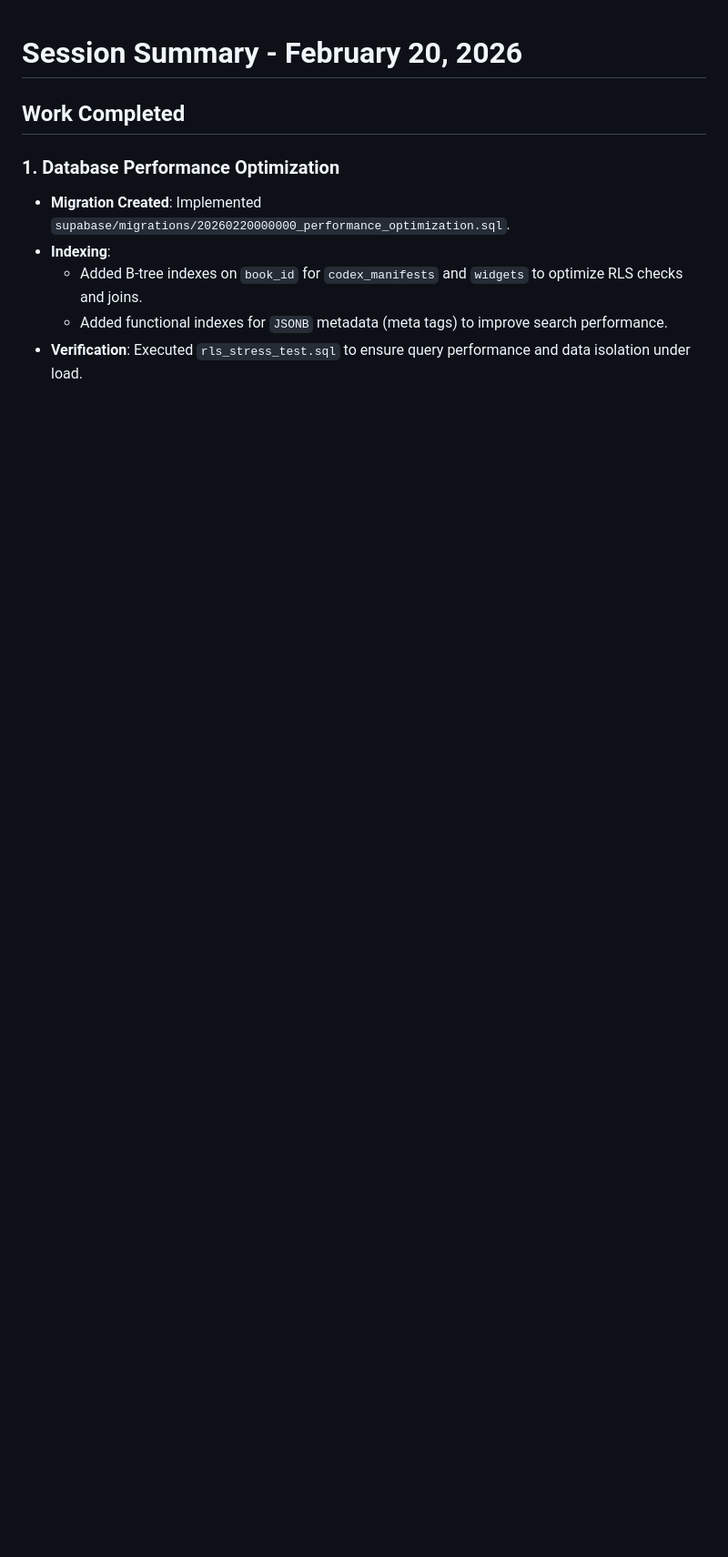
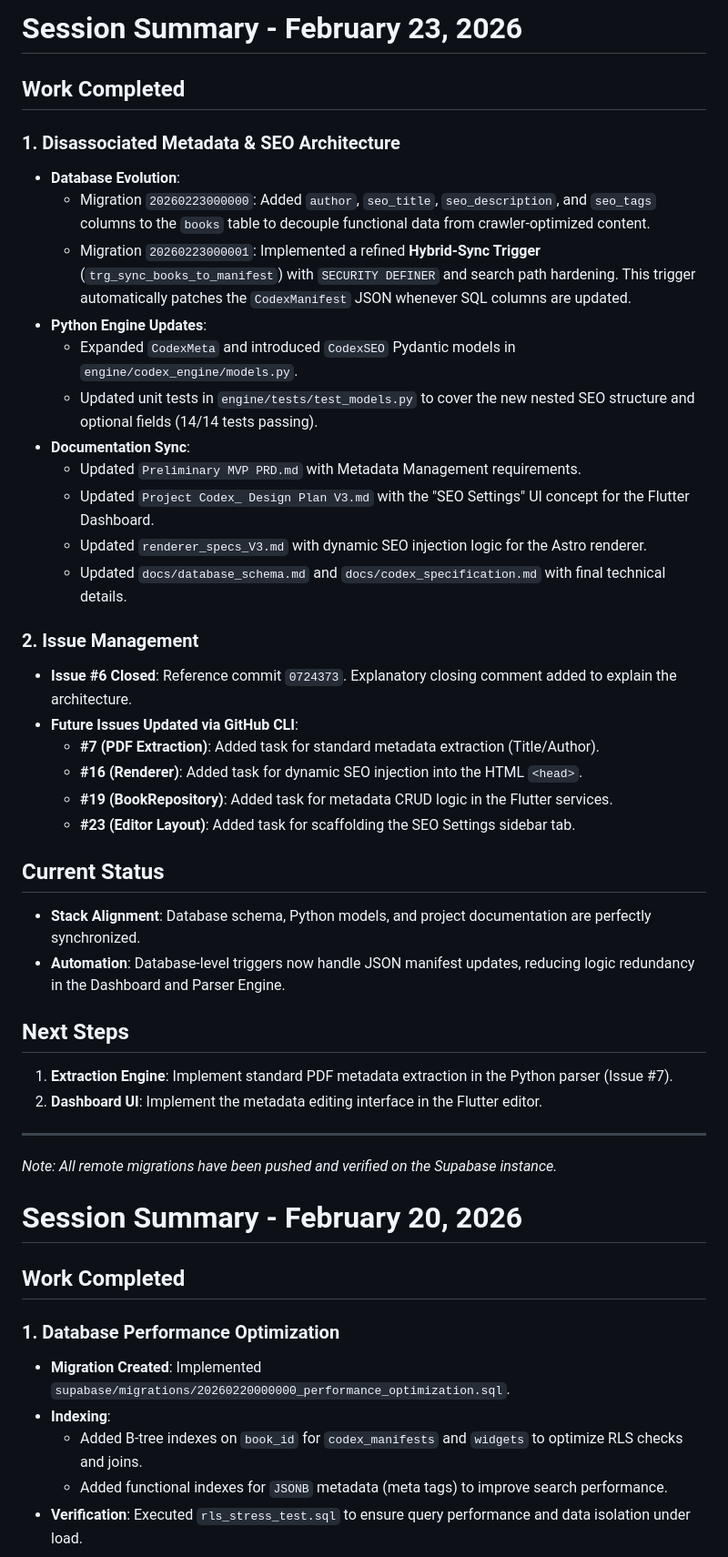
Before and after one commit to alpha-lantern/e-book-converter, a Markdown page: SESSION_SUMMARY.md, the part around the change. Shown at 91% size. GitHub-like rendering; blank space fills up the shorter version.

Commit message:
docs: update session summary for metadata architecture work

```diff
--- a/SESSION_SUMMARY.md
+++ b/SESSION_SUMMARY.md
@@ -1,3 +1,39 @@
+# Session Summary - February 23, 2026
+
+## Work Completed
+
+### 1. Disassociated Metadata & SEO Architecture
+- **Database Evolution**:
+    - Migration `20260223000000`: Added `author`, `seo_title`, `seo_description`, and `seo_tags` columns to the `books` table to decouple functional data from crawler-optimized content.
+    - Migration `20260223000001`: Implemented a refined **Hybrid-Sync Trigger** (`trg_sync_books_to_manifest`) with `SECURITY DEFINER` and search path hardening. This trigger automatically patches the `CodexManifest` JSON whenever SQL columns are updated.
+- **Python Engine Updates**:
+    - Expanded `CodexMeta` and introduced `CodexSEO` Pydantic models in `engine/codex_engine/models.py`.
+    - Updated unit tests in `engine/tests/test_models.py` to cover the new nested SEO structure and optional fields (14/14 tests passing).
+- **Documentation Sync**:
+    - Updated `Preliminary MVP PRD.md` with Metadata Management requirements.
+    - Updated `Project Codex_ Design Plan V3.md` with the "SEO Settings" UI concept for the Flutter Dashboard.
+    - Updated `renderer_specs_V3.md` with dynamic SEO injection logic for the Astro renderer.
+    - Updated `docs/database_schema.md` and `docs/codex_specification.md` with final technical details.
+
+### 2. Issue Management
+- **Issue #6 Closed**: Reference commit `0724373`. Explanatory closing comment added to explain the architecture.
+- **Future Issues Updated via GitHub CLI**:
+    - **#7 (PDF Extraction)**: Added task for standard metadata extraction (Title/Author).
+    - **#16 (Renderer)**: Added task for dynamic SEO injection into the HTML `<head>`.
+    - **#19 (BookRepository)**: Added task for metadata CRUD logic in the Flutter services.
+    - **#23 (Editor Layout)**: Added task for scaffolding the SEO Settings sidebar tab.
+
+## Current Status
+- **Stack Alignment**: Database schema, Python models, and project documentation are perfectly synchronized.
+- **Automation**: Database-level triggers now handle JSON manifest updates, reducing logic redundancy in the Dashboard and Parser Engine.
+
+## Next Steps
+1. **Extraction Engine**: Implement standard PDF metadata extraction in the Python parser (Issue #7).
+2. **Dashboard UI**: Implement the metadata editing interface in the Flutter editor.
+
+---
+*Note: All remote migrations have been pushed and verified on the Supabase instance.*
+
 # Session Summary - February 20, 2026
 
 ## Work Completed
```
